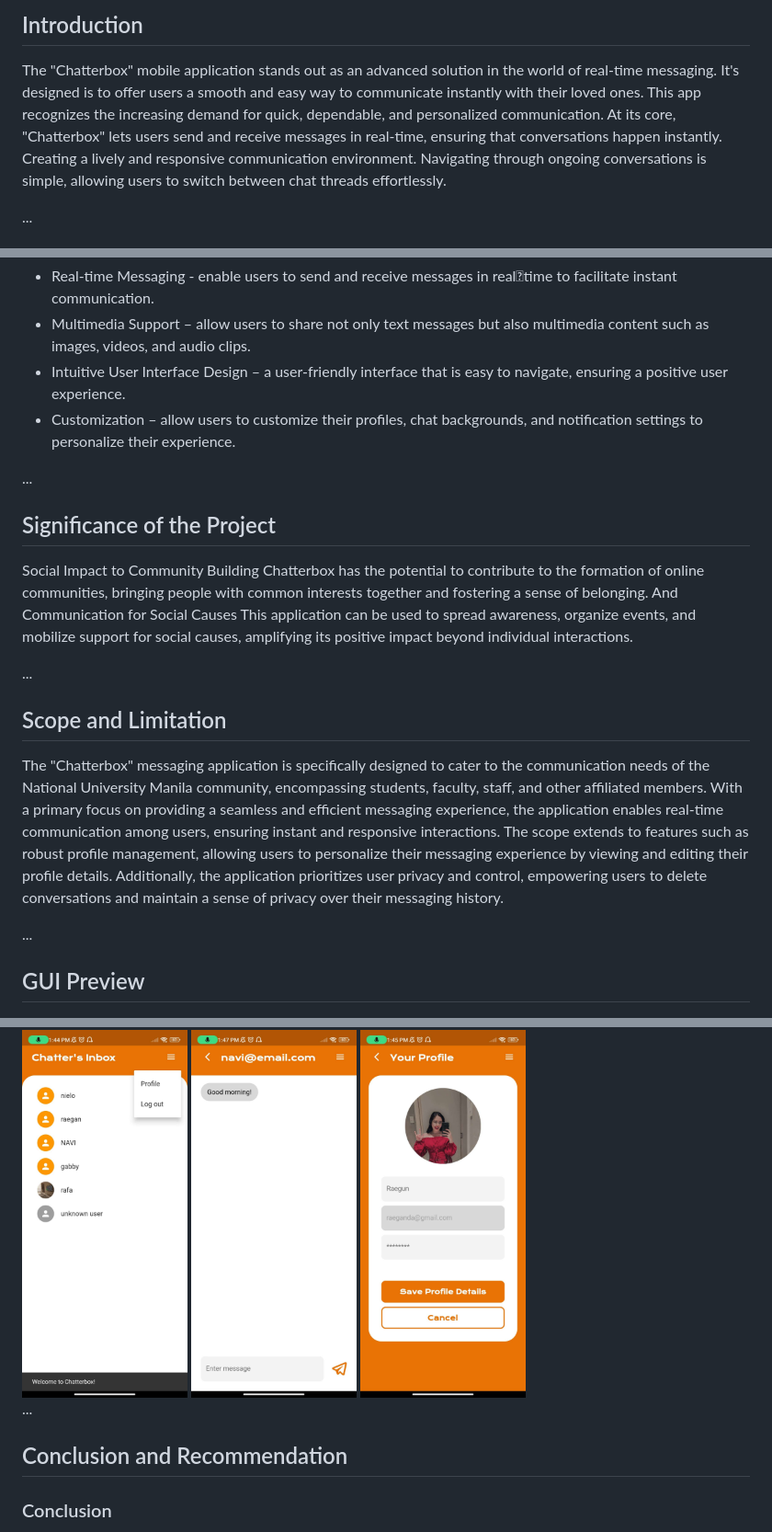
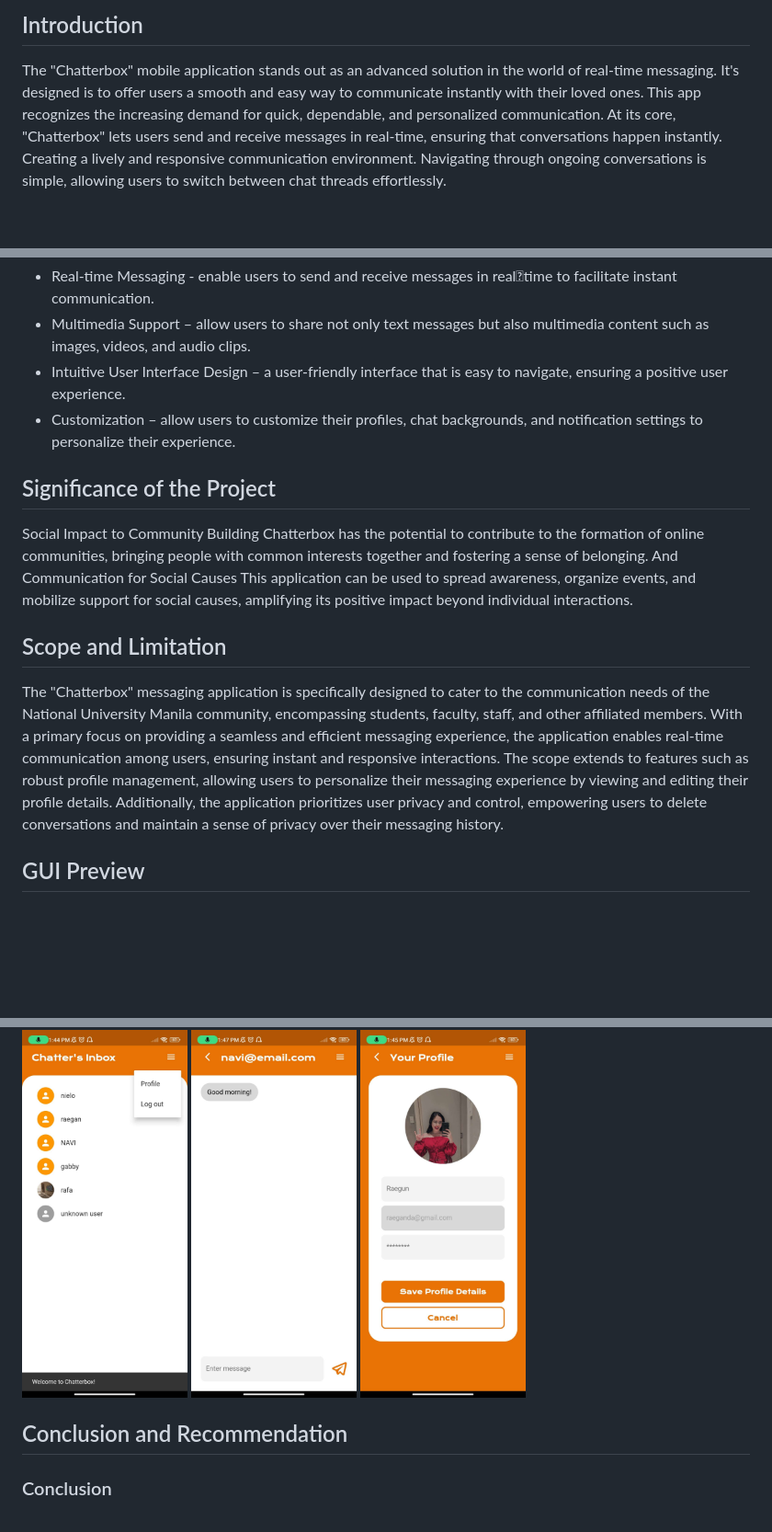
Before and after one commit to raeganfaith/Flutter-Chat-App, a Markdown page: README.md, 3 parts joined by grey strips. Shown at 92% size. Rendered like a GitHub page; blank space fills up the shorter version.

```diff
--- a/README.md
+++ b/README.md
@@ -9,5 +23,5 @@
 
-## Introduction
+## Introduction <a name="introduction"></a>
 
   The "Chatterbox" mobile application stands out as an advanced solution in the
 world of real-time messaging. It's designed is to offer users a smooth and easy way
@@ -18,5 +32,4 @@ conversations happen instantly. Creating a lively and responsive communication
 environment. Navigating through ongoing conversations is simple, allowing users
 to switch between chat threads effortlessly.
 
-...
 
@@ -29,10 +42,8 @@ navigate, ensuring a positive user experience.
 - Customization – allow users to customize their profiles, chat backgrounds,
 and notification settings to personalize their experience.
 
-...
 
-## Significance of the Project
-
+## Significance of the Project <a name="significance"></a>
 Social Impact to Community Building Chatterbox has the potential to contribute to
 the formation of online communities, bringing people with common interests
 together and fostering a sense of belonging. And Communication for Social
@@ -40,10 +51,8 @@ Causes This application can be used to spread awareness, organize events, and
 mobilize support for social causes, amplifying its positive impact beyond individual
 interactions.
 
-...
 
-## Scope and Limitation
-
+## Scope and Limitation <a name="scope-and-limitation"></a>
 The "Chatterbox" messaging application is specifically designed to cater to the
 communication needs of the National University Manila community, encompassing
 students, faculty, staff, and other affiliated members. With a primary focus on
@@ -55,9 +64,8 @@ their profile details. Additionally, the application prioritizes user privacy an
 empowering users to delete conversations and maintain a sense of privacy over
 their messaging history.
 
-...
 
-## GUI Preview
+## GUI Preview <a name="gui-preview"></a>
 
 <div style="display: flex; justify-content: space-between;">
 
@@ -79,9 +87,8 @@ their messaging history.
 
 </div>
 
-...
 
-## Conclusion and Recommendation
+## Conclusion and Recommendation <a name="conclusion-and-recommendation"></a>
 
 ### Conclusion
 
```
Also changed, not shown: other parts of README.md (+22 -8 lines).
